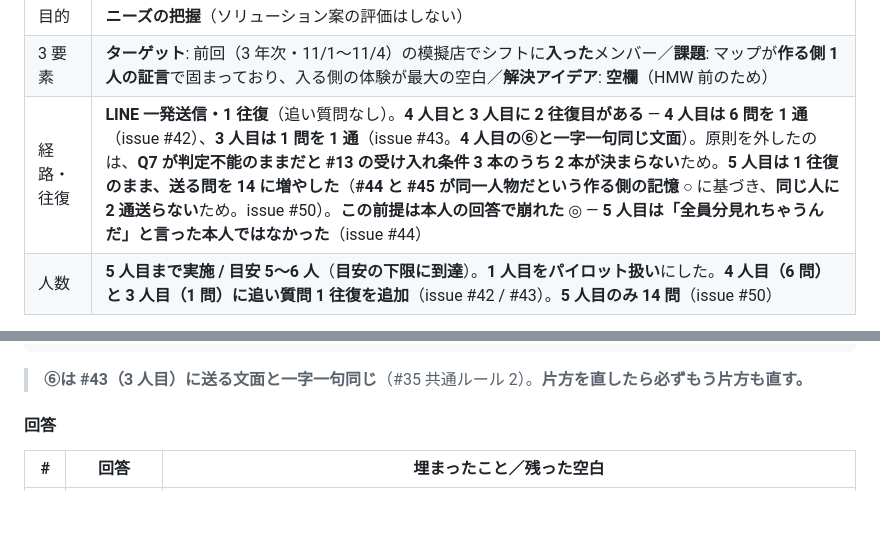
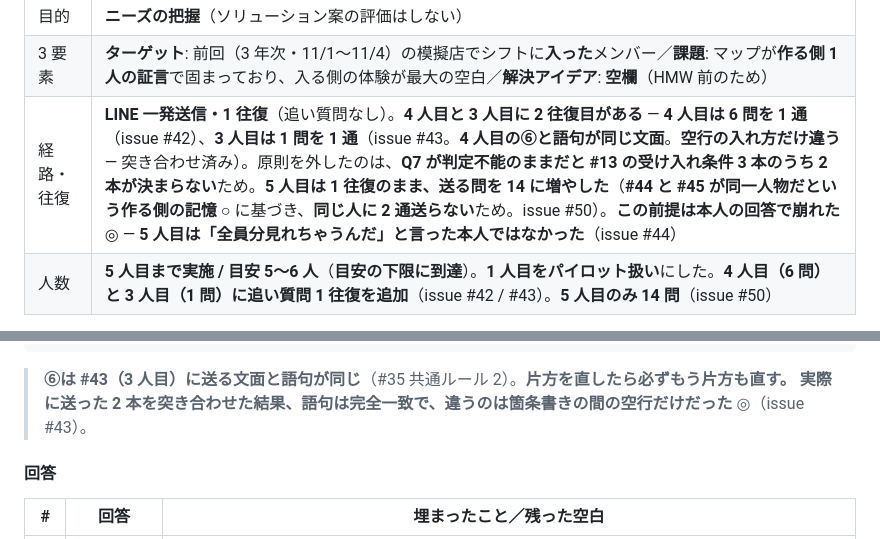
Before and after one commit to jun-eg/school-festival-shift, a Markdown page: docs/interviews/01-入る側.md, 2 parts joined by grey strips. Rendered like a GitHub page; blank space fills up the shorter version.

````diff
--- a/docs/interviews/01-入る側.md
+++ b/docs/interviews/01-入る側.md
@@ -12,7 +12,7 @@
 | --- | --- |
 | 目的 | **ニーズの把握**（ソリューション案の評価はしない） |
 | 3 要素 | **ターゲット**: 前回（3 年次・11/1〜11/4）の模擬店でシフトに**入った**メンバー／**課題**: マップが**作る側 1 人の証言**で固まっており、入る側の体験が最大の空白／**解決アイデア**: **空欄**（HMW 前のため） |
-| 経路・往復 | **LINE 一発送信・1 往復**（追い質問なし）。**4 人目と 3 人目に 2 往復目がある** — **4 人目は 6 問を 1 通**（issue #42）、**3 人目は 1 問を 1 通**（issue #43。**4 人目の⑥と一字一句同じ文面**）。原則を外したのは、**Q7 が判定不能のままだと #13 の受け入れ条件 3 本のうち 2 本が決まらない**ため。**5 人目は 1 往復のまま、送る問を 14 に増やした**（**#44 と #45 が同一人物だという作る側の記憶** ○ に基づき、**同じ人に 2 通送らない**ため。issue #50）。**この前提は本人の回答で崩れた** ◎ — **5 人目は「全員分見れちゃうんだ」と言った本人ではなかった**（issue #44） |
+| 経路・往復 | **LINE 一発送信・1 往復**（追い質問なし）。**4 人目と 3 人目に 2 往復目がある** — **4 人目は 6 問を 1 通**（issue #42）、**3 人目は 1 問を 1 通**（issue #43。**4 人目の⑥と語句が同じ文面**。**空行の入れ方だけ違う** — 突き合わせ済み）。原則を外したのは、**Q7 が判定不能のままだと #13 の受け入れ条件 3 本のうち 2 本が決まらない**ため。**5 人目は 1 往復のまま、送る問を 14 に増やした**（**#44 と #45 が同一人物だという作る側の記憶** ○ に基づき、**同じ人に 2 通送らない**ため。issue #50）。**この前提は本人の回答で崩れた** ◎ — **5 人目は「全員分見れちゃうんだ」と言った本人ではなかった**（issue #44） |
 | 人数 | **5 人目まで実施 / 目安 5〜6 人**（**目安の下限に到達**）。**1 人目をパイロット扱い**にした。**4 人目（6 問）と 3 人目（1 問）に追い質問 1 往復を追加**（issue #42 / #43）。**5 人目のみ 14 問**（issue #50） |
 
 - 入力: [`docs/journey/入る側.md`](../journey/入る側.md) の「未検証（△）」節と、本文中の ○（伝聞・本人の推測）
@@ -652,7 +660,8 @@ Q10 で当日の運用が出てくるのも、**全体を見ていた立場だ
    ・選んだやつ、もう一言だけ詳しく教えてくれると嬉しい
 ```
 
-> **⑥は #43（3 人目）に送る文面と一字一句同じ**（#35 共通ルール 2）。**片方を直したら必ずもう片方も直す。**
+> **⑥は #43（3 人目）に送る文面と語句が同じ**（#35 共通ルール 2）。**片方を直したら必ずもう片方も直す。**
+> **実際に送った 2 本を突き合わせた結果、語句は完全一致で、違うのは箇条書きの間の空行だけだった** ◎（issue #43）。
 
 #### 回答
 
````
Also changed, not shown: other parts of docs/interviews/01-入る側.md (+15 -7 lines), docs/journey/作る側.md (+3 -2 lines), docs/journey/入る側.md (+10 -7 lines).
